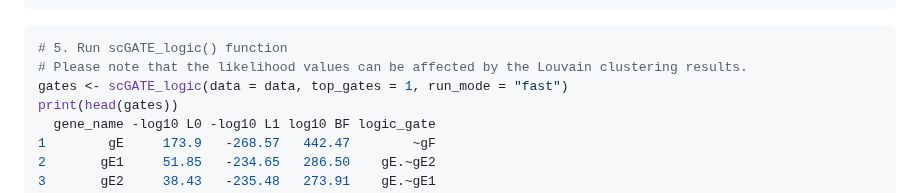
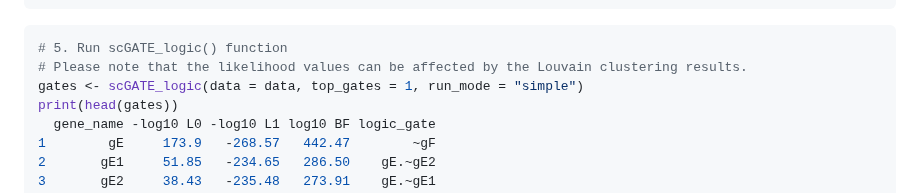
Before and after one commit to CompBioIPM/scGATE, a Markdown page: README.md, the part around one of its changes. GitHub-like rendering.

````diff
--- a/README.md
+++ b/README.md
@@ -200,7 +201,7 @@ data$n_counts <- data$n_counts[ , which(sqrt(apply(data$n_counts,2,var))> 0.20)]
 ```R
 # 5. Run scGATE_logic() function
 # Please note that the likelihood values can be affected by the Louvain clustering results.
-gates <- scGATE_logic(data = data, top_gates = 1, run_mode = "fast")
+gates <- scGATE_logic(data = data, top_gates = 1, run_mode = "simple")
 print(head(gates))
   gene_name -log10 L0 -log10 L1 log10 BF logic_gate
 1        gE     173.9   -268.57   442.47        ~gF
````
Also changed, not shown: other parts of README.md (+3 -2 lines).
